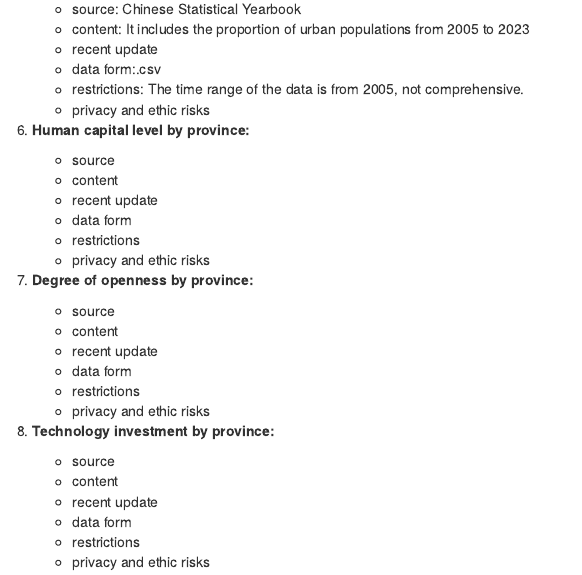
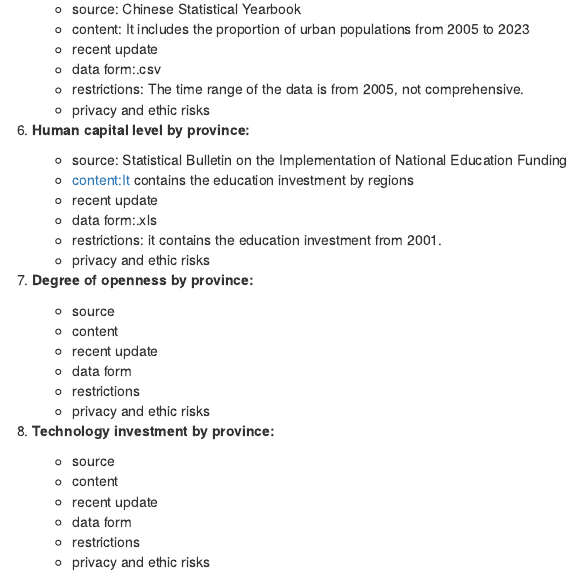
Before and after one commit to shaocaoyu-01/ETC5512_assignment4, an R Markdown document (Assignment4.Rmd): the page in a window 1100 px wide, from 1700 px down. Rendered offline with R 4.5, knitr and Pandoc, with nearby package versions.

Commit message:
add the education investment data

```diff
--- a/Assignment4.Rmd
+++ b/Assignment4.Rmd
@@ -155,11 +155,12 @@ with GDP Growth rate.
 
 6.  **Human capital level by province:**
 
-    - source
-    - content
+    - source: Statistical Bulletin on the Implementation of National Education
+      Funding
+    - content:It contains the education investment by regions
     - recent update
-    - data form
-    - restrictions
+    - data form:.xls
+    - restrictions: it contains the education investment from 2001.
     - privacy and ethic risks
 
 7.  **Degree of openness by province:**
```
Also changed, not shown: data/education investment（2001-2023）.xlsx (added), data/~$education investment（2001-2023）.xlsx (added).
